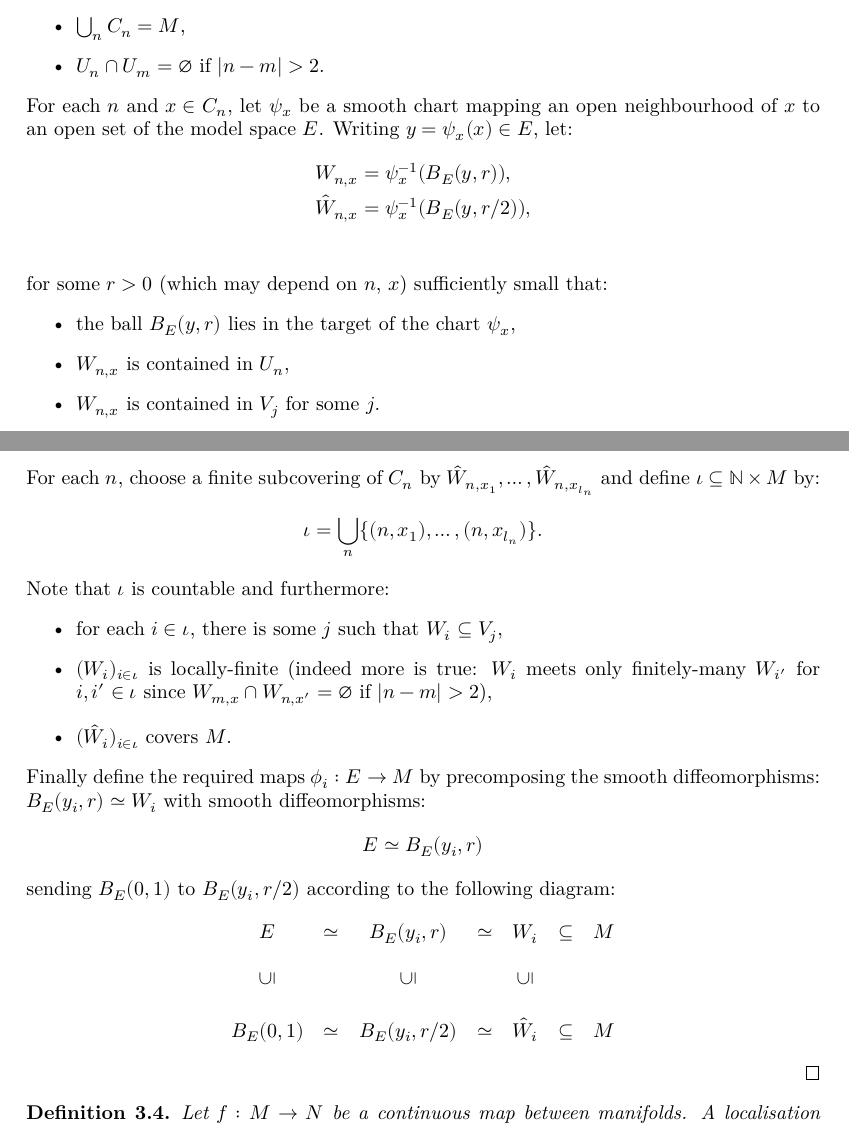
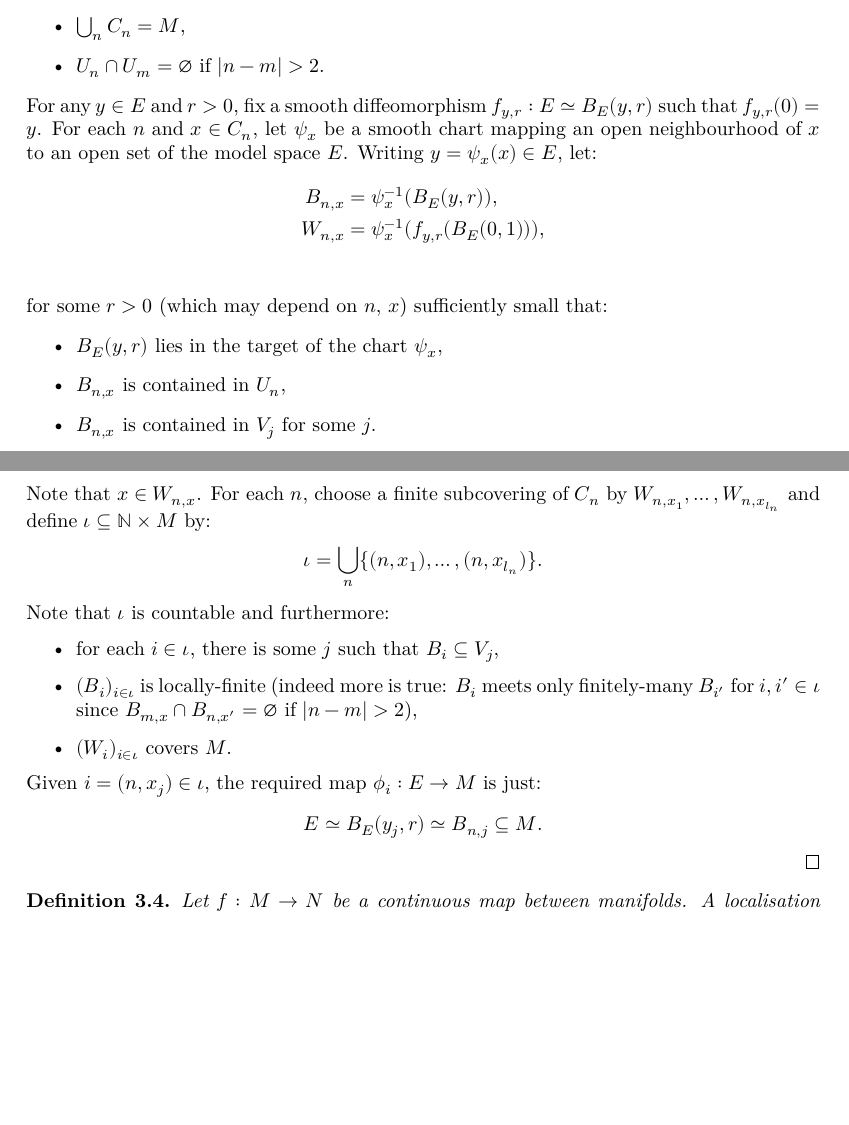
Before and after one commit to leanprover-community/sphere-eversion, a LaTeX thesis (blueprint/src/print.tex, which reads blueprint/src/global_convex_integration.tex): two parts of pages 21 and 22 of 29, joined at a grey line, cut so that both start at the same text, the shorter picture padded with empty space. Compiled offline with XeLaTeX.

Commit message:
Adjust informal proof of `nice_atlas` after 599805dd9112eaf325708eeb188beb61acebe148

```diff
--- a/blueprint/src/global_convex_integration.tex
+++ b/blueprint/src/global_convex_integration.tex
@@ -92,46 +92,37 @@ compatible distance function on every manifold.
     \item $\bigcup_n C_n = M$,
     \item $U_n \cap U_m = \emptyset$ if $|n - m| > 2$.
   \end{itemize}
+  For any $y \in E$ and $r > 0$, fix a smooth diffeomorphism $f_{y,r} : E \simeq B_E(y, r)$ such
+  that $f_{y,r}(0) = y$.
   For each $n$ and $x \in C_n$, let $\psi_x$  be a smooth chart mapping an open
   neighbourhood of $x$ to an open set of the model space $E$.
   Writing $y = \psi_x (x) \in E$, let:
   \begin{align*}
-    W_{n, x} &= \psi_x^{-1} (B_E(y, r)),\\
-    \hat W_{n, x} &= \psi_x^{-1} (B_E(y, r/2)),\\
+    B_{n, x} &= \psi_x^{-1} (B_E(y, r)),\\
+    W_{n, x} &= \psi_x^{-1} (f_{y,r} (B_E (0, 1))),\\
   \end{align*}
   for some $r > 0$ (which may depend on $n$, $x$) sufficiently small that:
   \begin{itemize}
-    \item the ball $B_E(y, r)$ lies in the target of the chart $\psi_x$,
-    \item $W_{n,x}$ is contained in $U_n$,
-    \item $W_{n,x}$ is contained in $V_j$ for some $j$.
+    \item $B_E(y, r)$ lies in the target of the chart $\psi_x$,
+    \item $B_{n,x}$ is contained in $U_n$,
+    \item $B_{n,x}$ is contained in $V_j$ for some $j$.
   \end{itemize}
-  For each $n$, choose a finite subcovering of $C_n$ by
-  $\hat W_{n, x_1}, \ldots, \hat W_{n, x_{l_n}}$ and define $\iota \subseteq ℕ \times M$ by:
+  Note that $x \in W_{n,x}$. For each $n$, choose a finite subcovering of $C_n$ by
+  $W_{n, x_1}, \ldots, W_{n, x_{l_n}}$ and define $\iota \subseteq ℕ \times M$ by:
   \begin{align*}
     \iota = \bigcup_n \{ (n, x_1), \ldots, (n, x_{l_n}) \} .
   \end{align*}
   Note that $\iota$ is countable and furthermore:
   \begin{itemize}
-    \item for each $i \in \iota$, there is some $j$ such that $W_i \subseteq V_j$,
-    \item $(W_i)_{i \in \iota}$ is locally-finite
-    (indeed more is true: $W_i$ meets only finitely-many $W_{i'}$ for $i, i' \in \iota$
-    since $W_{m, x} \cap W_{n, x'} = \emptyset$ if $|n - m| > 2$),
-    \item $(\hat W_i)_{i \in \iota}$ covers $M$.
+    \item for each $i \in \iota$, there is some $j$ such that $B_i \subseteq V_j$,
+    \item $(B_i)_{i \in \iota}$ is locally-finite
+    (indeed more is true: $B_i$ meets only finitely-many $B_{i'}$ for $i, i' \in \iota$
+    since $B_{m, x} \cap B_{n, x'} = \emptyset$ if $|n - m| > 2$),
+    \item $(W_i)_{i \in \iota}$ covers $M$.
   \end{itemize}
-  Finally define the required maps $\phi_i : E \to M$ by precomposing the smooth diffeomorphisms:
-  $B_E(y_i, r) \simeq W_i$ with smooth diffeomorphisms:
+  Given $i = (n, x_j) \in \iota$, the required map $\phi_i : E \to M$ is just:
   \begin{align*}
-    E \simeq B_E(y_i, r)
-  \end{align*}
-  sending $B_E(0, 1)$ to $B_E(y_i, r/2)$ according to the following diagram:
-  \begin{align*}
-    \begin{array}{ccccccc}
-      E & \simeq & B_E(y_i, r) & \simeq & W_i & \subseteq & M\\
-      \\
-      \mbox{\rotatebox{90}{$\subseteq$}} & & \mbox{\rotatebox{90}{$\subseteq$}} & & \mbox{\rotatebox{90}{$\subseteq$}} & &\\
-      \\
-      B_E(0, 1) & \simeq & B_E(y_i, r/2) & \simeq & \hat W_i & \subseteq & M\\
-    \end{array}
+    E \simeq B_E(y_j, r) \simeq B_{n,j} \subseteq M.
   \end{align*}
 \end{proof}
 
```
